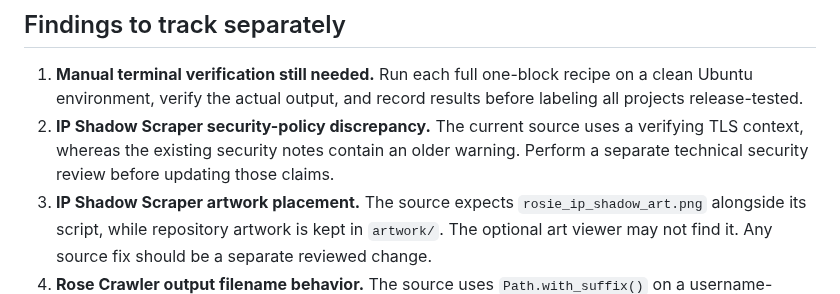
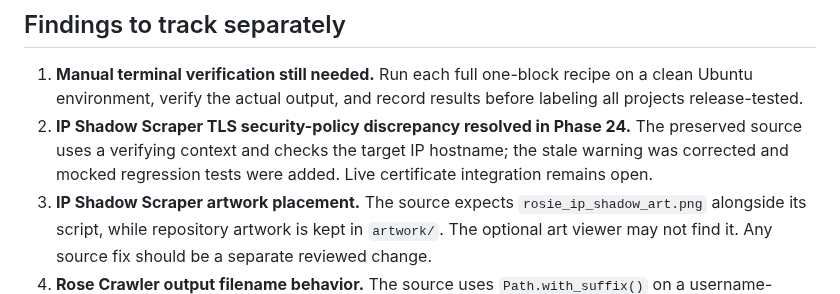
Before and after one commit to Hellfire13666/glitchbyte-phantom-labs, a Markdown page: docs/RECIPE_AUDIT.md, the part around the change. Drawn GitHub-style.

Commit message:
Phase 24: reconcile prior audit with corrected TLS security policy

```diff
--- a/docs/RECIPE_AUDIT.md
+++ b/docs/RECIPE_AUDIT.md
@@ -41,7 +41,7 @@ No source changes to the Python tools or Go module are included in this audit ph
 ## Findings to track separately
 
 1. **Manual terminal verification still needed.** Run each full one-block recipe on a clean Ubuntu environment, verify the actual output, and record results before labeling all projects release-tested.
-2. **IP Shadow Scraper security-policy discrepancy.** The current source uses a verifying TLS context, whereas the existing security notes contain an older warning. Perform a separate technical security review before updating those claims.
+2. **IP Shadow Scraper TLS security-policy discrepancy resolved in Phase 24.** The preserved source uses a verifying context and checks the target IP hostname; the stale warning was corrected and mocked regression tests were added. Live certificate integration remains open.
 3. **IP Shadow Scraper artwork placement.** The source expects `rosie_ip_shadow_art.png` alongside its script, while repository artwork is kept in `artwork/`. The optional art viewer may not find it. Any source fix should be a separate reviewed change.
 4. **Rose Crawler output filename behavior.** The source uses `Path.with_suffix()` on a username-based stem; handles with periods may result in unexpected file names. See the dedicated tool page. Fix source separately if approved.
 5. **Report overwrites and privacy.** Multiple tools use fixed report filenames or second-resolution timestamps. Preserve older reports in unique directories and never commit unreviewed research output.
```
